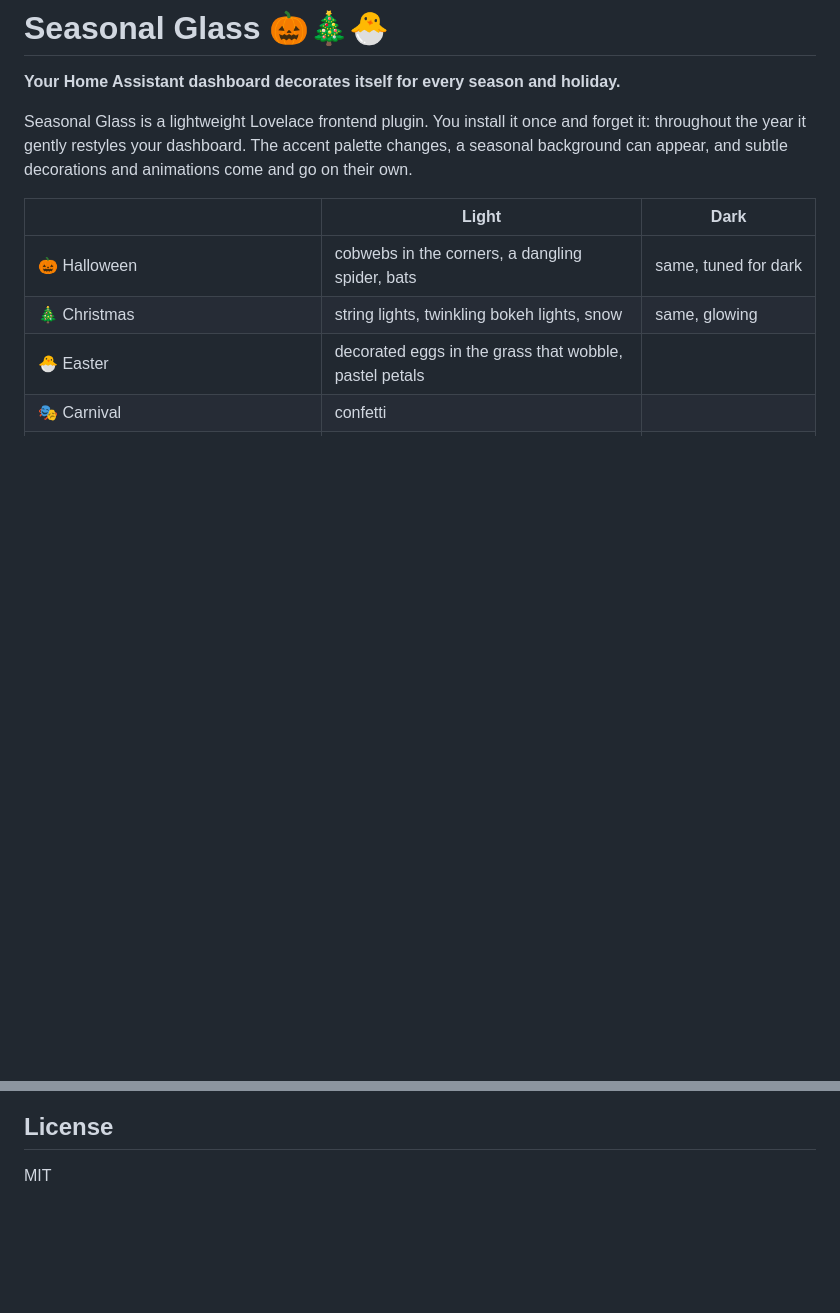
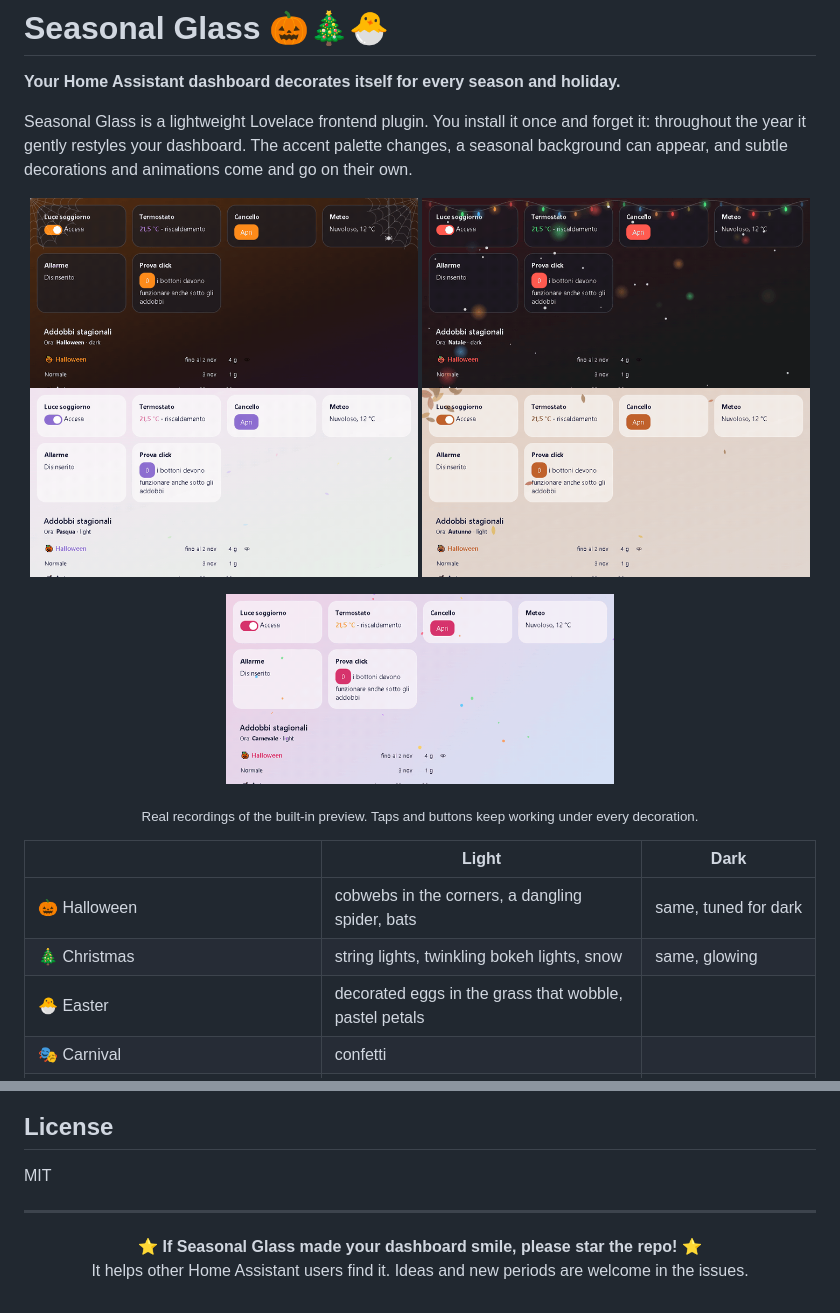
Before and after one commit to pietroguidetti02/ha-seasonal-glass, a Markdown page: README.md, 2 parts joined by grey strips. Drawn GitHub-style; pictures changed too: docs/autunno.gif (added), docs/carnevale.gif (added), docs/halloween.gif (added); blank space fills up the shorter version.

Commit message:
README: GIF dei periodi e invito alla stella
Co-Authored-By: Claude Opus 5.5 <noreply@anthropic.com>

```diff
--- a/README.md
+++ b/README.md
@@ -5,6 +5,15 @@
 Seasonal Glass is a lightweight Lovelace frontend plugin. You install it once and forget it:
 throughout the year it gently restyles your dashboard. The accent palette changes, a seasonal
 background can appear, and subtle decorations and animations come and go on their own.
+
+<p align="center">
+  <img src="docs/halloween.gif" width="49%" alt="Halloween (dark): cobwebs, spider and an orange-purple tint">
+  <img src="docs/natale.gif" width="49%" alt="Christmas (dark): string lights, twinkling bokeh and snow">
+  <img src="docs/pasqua.gif" width="49%" alt="Easter (light): eggs and pastel petals">
+  <img src="docs/autunno.gif" width="49%" alt="Autumn (light): dry leaves in the corners">
+</p>
+<p align="center"><img src="docs/carnevale.gif" width="49%" alt="Carnival (light): confetti"></p>
+<p align="center"><sub>Real recordings of the built-in preview. Taps and buttons keep working under every decoration.</sub></p>
 
 | | Light | Dark |
 |---|---|---|
@@ -221,3 +230,10 @@ No code from them is included. All decorations are drawn in code; any images are
 
 ## License
 MIT
+
+---
+
+<p align="center">
+  ⭐ <b>If Seasonal Glass made your dashboard smile, please star the repo!</b> ⭐<br>
+  It helps other Home Assistant users find it. Ideas and new periods are welcome in the issues.
+</p>
```
